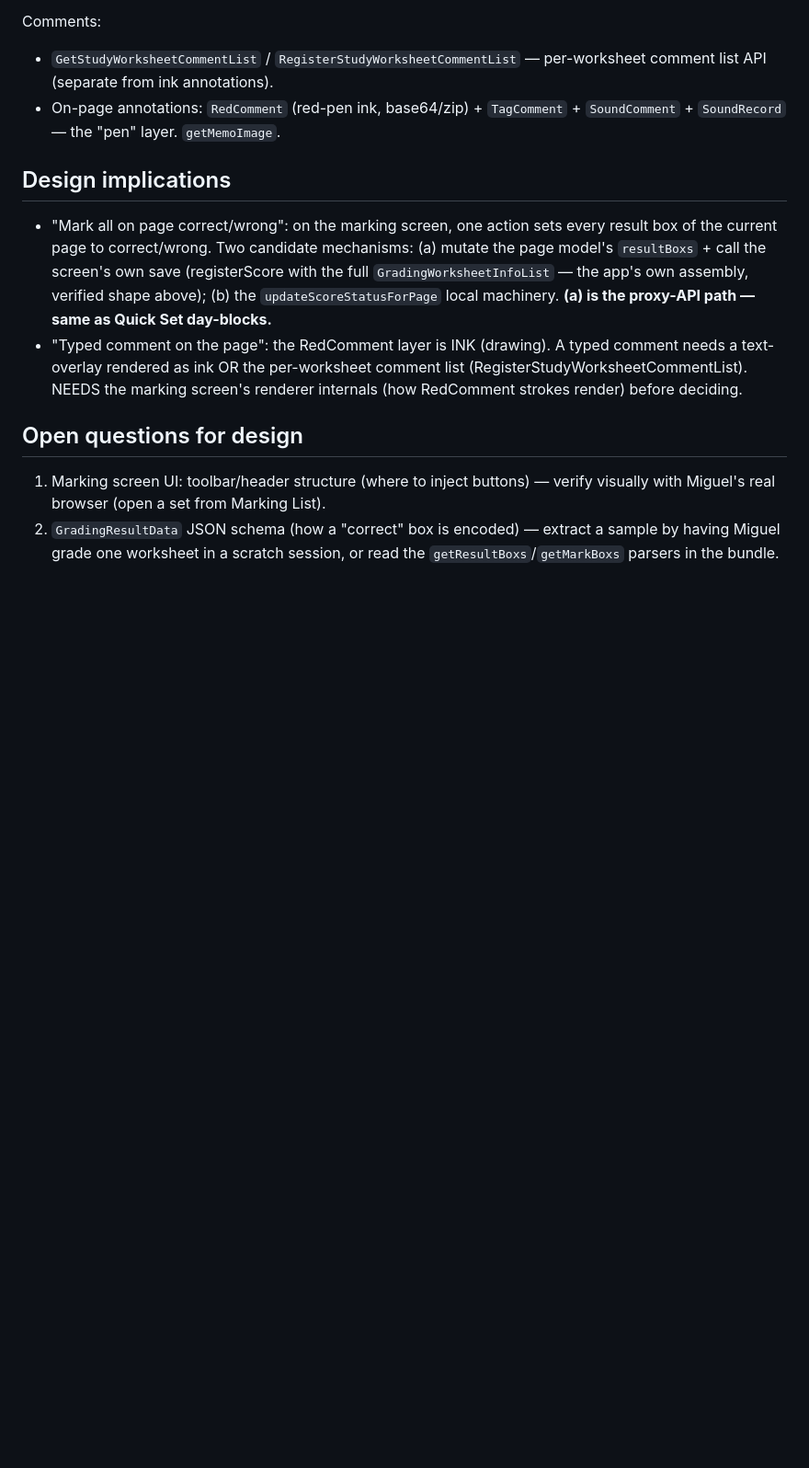
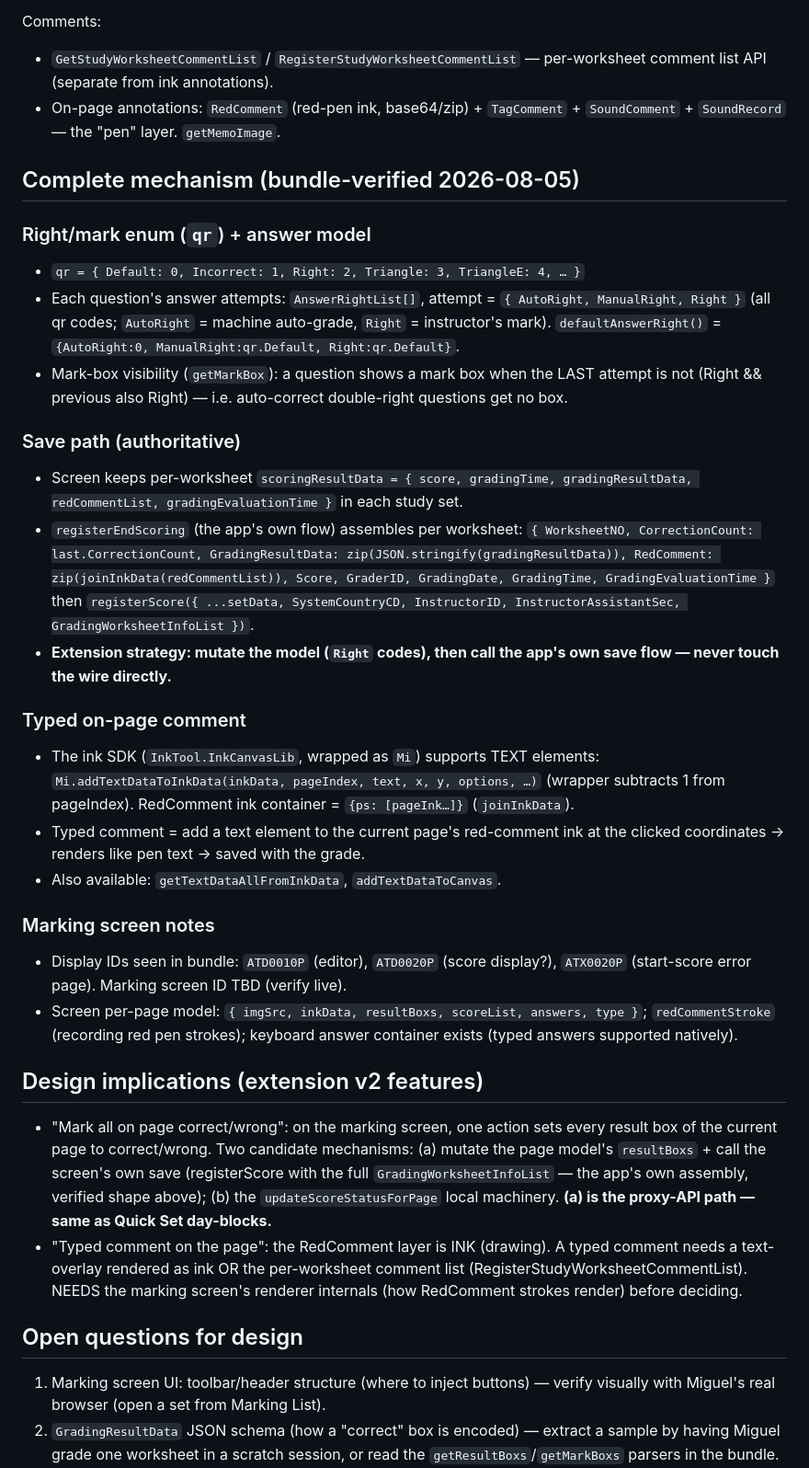
Before and after one commit to miggysayshi/class-navi-api, a Markdown page: extension/docs/spike-d-marking.md, the part around the change. Shown at 92% size. Rendered like a GitHub page; blank space fills up the shorter version.

Commit message:
docs: spike D — complete mechanism (qr enum, save path, ink text SDK)

```diff
--- a/extension/docs/spike-d-marking.md
+++ b/extension/docs/spike-d-marking.md
@@ -56,7 +56,47 @@ Comments:
 - On-page annotations: `RedComment` (red-pen ink, base64/zip) + `TagComment` +
   `SoundComment` + `SoundRecord` — the "pen" layer. `getMemoImage`.
 
-## Design implications
+## Complete mechanism (bundle-verified 2026-08-05)
+
+### Right/mark enum (`qr`) + answer model
+- `qr = { Default: 0, Incorrect: 1, Right: 2, Triangle: 3, TriangleE: 4, … }`
+- Each question's answer attempts: `AnswerRightList[]`, attempt =
+  `{ AutoRight, ManualRight, Right }` (all qr codes; `AutoRight` = machine auto-grade,
+  `Right` = instructor's mark). `defaultAnswerRight()` = `{AutoRight:0, ManualRight:qr.Default, Right:qr.Default}`.
+- Mark-box visibility (`getMarkBox`): a question shows a mark box when the LAST
+  attempt is not (Right && previous also Right) — i.e. auto-correct double-right
+  questions get no box.
+
+### Save path (authoritative)
+- Screen keeps per-worksheet `scoringResultData = { score, gradingTime,
+  gradingResultData, redCommentList, gradingEvaluationTime }` in each study set.
+- `registerEndScoring` (the app's own flow) assembles per worksheet:
+  `{ WorksheetNO, CorrectionCount: last.CorrectionCount,
+     GradingResultData: zip(JSON.stringify(gradingResultData)),
+     RedComment: zip(joinInkData(redCommentList)), Score, GraderID,
+     GradingDate, GradingTime, GradingEvaluationTime }`
+  then `registerScore({ ...setData, SystemCountryCD, InstructorID,
+  InstructorAssistantSec, GradingWorksheetInfoList })`.
+- **Extension strategy: mutate the model (`Right` codes), then call the app's
+  own save flow — never touch the wire directly.**
+
+### Typed on-page comment
+- The ink SDK (`InkTool.InkCanvasLib`, wrapped as `Mi`) supports TEXT elements:
+  `Mi.addTextDataToInkData(inkData, pageIndex, text, x, y, options, …)` (wrapper
+  subtracts 1 from pageIndex). RedComment ink container = `{ps: [pageInk…]}`
+  (`joinInkData`).
+- Typed comment = add a text element to the current page's red-comment ink at
+  the clicked coordinates → renders like pen text → saved with the grade.
+- Also available: `getTextDataAllFromInkData`, `addTextDataToCanvas`.
+
+### Marking screen notes
+- Display IDs seen in bundle: `ATD0010P` (editor), `ATD0020P` (score display?),
+  `ATX0020P` (start-score error page). Marking screen ID TBD (verify live).
+- Screen per-page model: `{ imgSrc, inkData, resultBoxs, scoreList, answers,
+  type }`; `redCommentStroke` (recording red pen strokes); keyboard answer
+  container exists (typed answers supported natively).
+
+## Design implications (extension v2 features)
 
 - "Mark all on page correct/wrong": on the marking screen, one action sets every
   result box of the current page to correct/wrong. Two candidate mechanisms:
```
